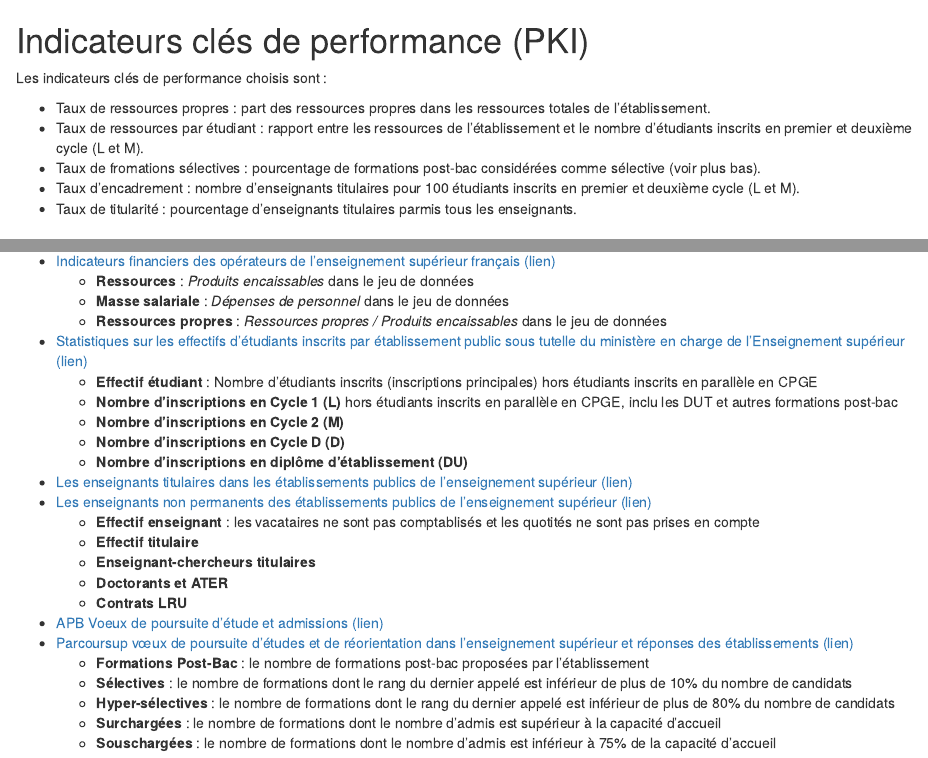
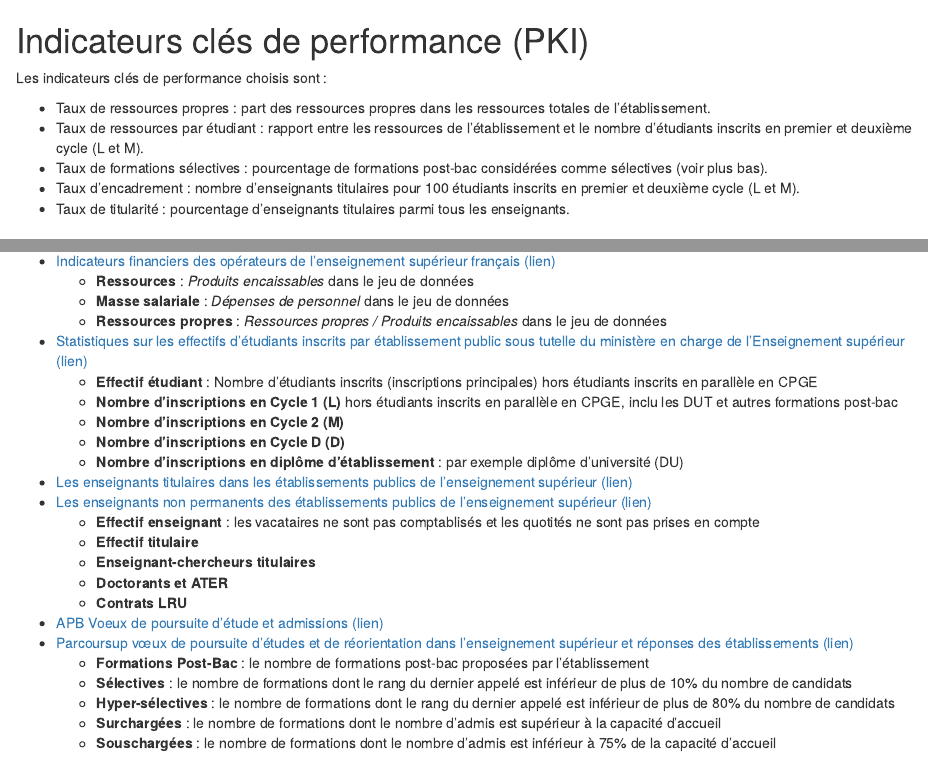
Before and after one commit to juliengossa/DataESR, an R Markdown document (tdbesr/tdbesr-manuel.Rmd): the page in a window 1100 px wide, from its top, and a second part further down, joined at a grey line. Rendered offline with R 4.5, knitr and Pandoc, with nearby package versions; some code elsewhere in the file could not run offline.

```diff
--- a/tdbesr/tdbesr-manuel.Rmd
+++ b/tdbesr/tdbesr-manuel.Rmd
@@ -15,9 +15,9 @@
 
 - Taux de ressources propres : part des ressources propres dans les ressources totales de l'établissement.
 - Taux de ressources par étudiant : rapport entre les ressources de l'établissement et le nombre d'étudiants inscrits en premier et deuxième cycle (L et M).
-- Taux de fromations sélectives : pourcentage de formations post-bac considérées comme sélective (voir plus bas).
+- Taux de formations sélectives : pourcentage de formations post-bac considérées comme sélectives (voir plus bas).
 - Taux d'encadrement : nombre d'enseignants titulaires pour 100 étudiants inscrits en premier et deuxième cycle (L et M).
-- Taux de titularité : pourcentage d'enseignants titulaires parmis tous les enseignants.
+- Taux de titularité : pourcentage d'enseignants titulaires parmi tous les enseignants.
 
 
 ## Données brutes
@@ -45,7 +45,7 @@
    - __Nombre d'inscriptions en Cycle 1 (L)__ hors étudiants inscrits en parallèle en CPGE, inclu les DUT et autres formations post-bac
    - __Nombre d'inscriptions en Cycle 2 (M)__
    - __Nombre d'inscriptions en Cycle D (D)__
-   - __Nombre d'inscriptions en diplôme d'établissement (DU)__
+   - __Nombre d'inscriptions en diplôme d'établissement__ : par exemple diplôme d'université (DU)
 
 - [Les enseignants titulaires dans les établissements publics de l'enseignement supérieur
 (lien)](https://data.enseignementsup-recherche.gouv.fr/explore/dataset/fr-esr-enseignants-titulaires-esr-public/)
```
Also changed, not shown: tdbesr/tdbesr-style.R (+1 -1 lines), tdbesr/tdbesr.R (+1 -1 lines).
